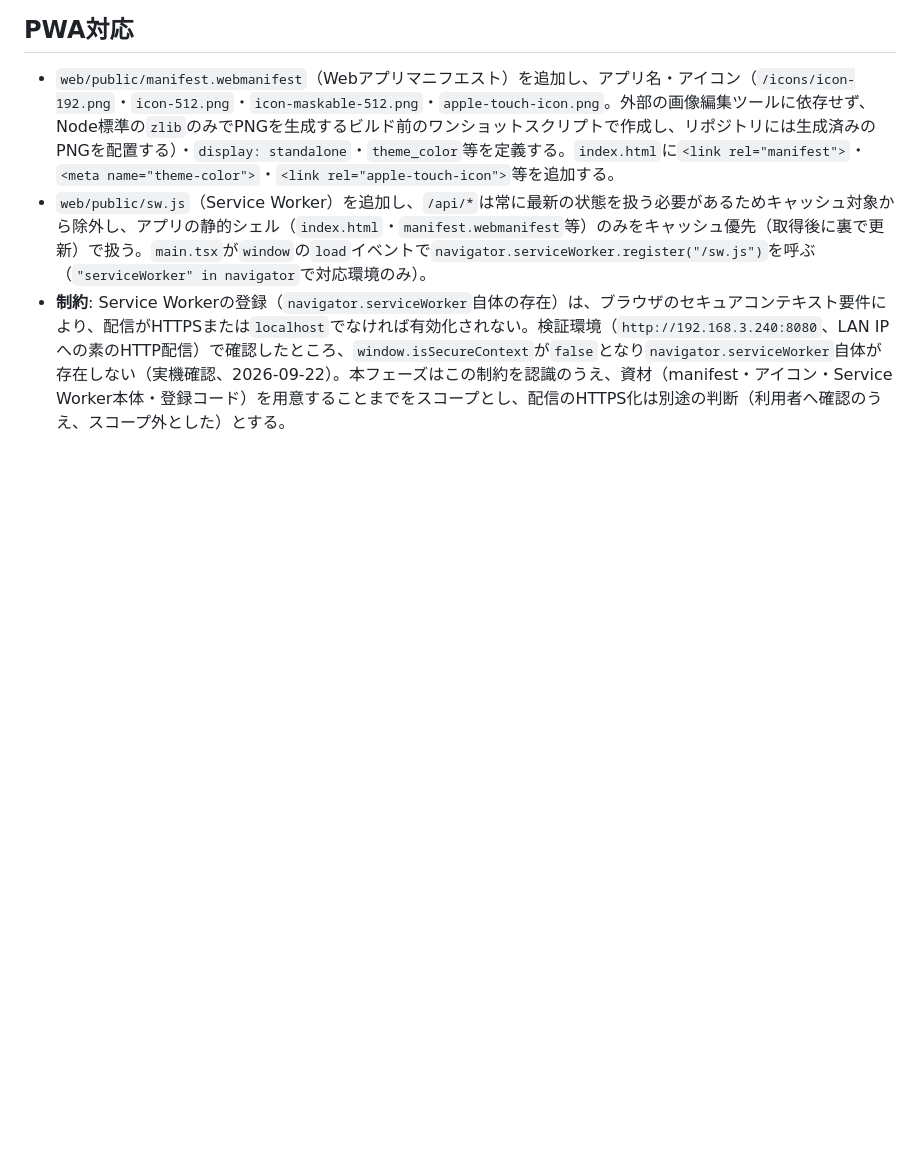
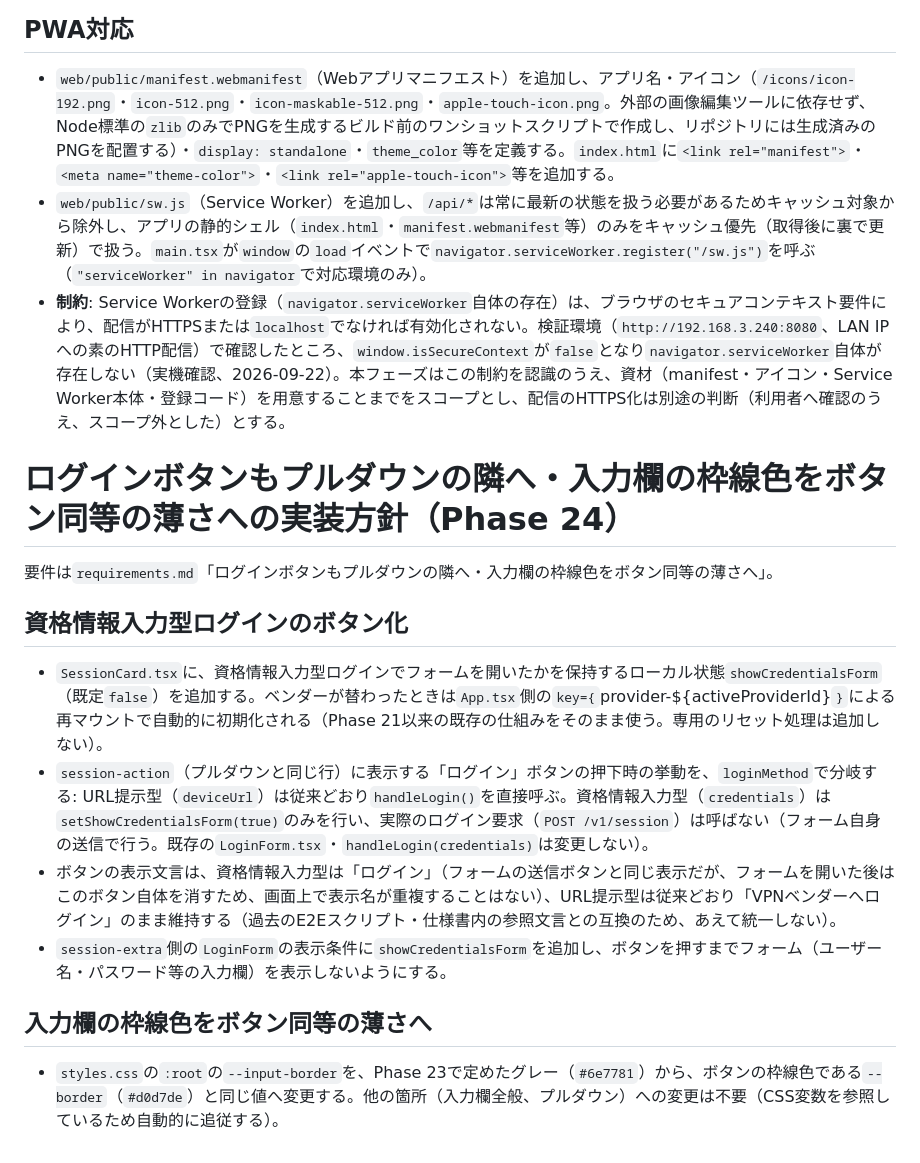
Before and after one commit to nekono-dev/vpngateway-gui, a Markdown page: specs/webserver/design.md, the part around the change. Rendered like a GitHub page; blank space fills up the shorter version.

Commit message:
phase24の要件・設計を追記（ログインボタンもプルダウンの隣へ・入力欄の枠線色をボタン同等の薄さへ）
specs/webserver/requirements.md・design.mdに、資格情報入力型ログインもURL提示型と同様に
プルダウンの隣へ「ログイン」ボタンを配置し押すまでフォームを表示しないこと、入力欄・プルダウンの
枠線色（--input-border）をボタンの枠線色（--border）と同じ薄さへ変更することの要件・実装方針を
追記した。

Co-Authored-By: Claude Sonnet 5 <noreply@anthropic.com>

```diff
--- a/specs/webserver/design.md
+++ b/specs/webserver/design.md
@@ -232,3 +232,18 @@
 - `web/public/manifest.webmanifest`（Webアプリマニフエスト）を追加し、アプリ名・アイコン（`/icons/icon-192.png`・`icon-512.png`・`icon-maskable-512.png`・`apple-touch-icon.png`。外部の画像編集ツールに依存せず、Node標準の`zlib`のみでPNGを生成するビルド前のワンショットスクリプトで作成し、リポジトリには生成済みのPNGを配置する）・`display: standalone`・`theme_color`等を定義する。`index.html`に`<link rel="manifest">`・`<meta name="theme-color">`・`<link rel="apple-touch-icon">`等を追加する。
 - `web/public/sw.js`（Service Worker）を追加し、`/api/*`は常に最新の状態を扱う必要があるためキャッシュ対象から除外し、アプリの静的シェル（`index.html`・`manifest.webmanifest`等）のみをキャッシュ優先（取得後に裏で更新）で扱う。`main.tsx`が`window`の`load`イベントで`navigator.serviceWorker.register("/sw.js")`を呼ぶ（`"serviceWorker" in navigator`で対応環境のみ）。
 - **制約**: Service Workerの登録（`navigator.serviceWorker`自体の存在）は、ブラウザのセキュアコンテキスト要件により、配信がHTTPSまたは`localhost`でなければ有効化されない。検証環境（`http://192.168.3.240:8080`、LAN IPへの素のHTTP配信）で確認したところ、`window.isSecureContext`が`false`となり`navigator.serviceWorker`自体が存在しない（実機確認、2026-09-22）。本フェーズはこの制約を認識のうえ、資材（manifest・アイコン・Service Worker本体・登録コード）を用意することまでをスコープとし、配信のHTTPS化は別途の判断（利用者へ確認のうえ、スコープ外とした）とする。
+
+# ログインボタンもプルダウンの隣へ・入力欄の枠線色をボタン同等の薄さへの実装方針（Phase 24）
+
+要件は`requirements.md`「ログインボタンもプルダウンの隣へ・入力欄の枠線色をボタン同等の薄さへ」。
+
+## 資格情報入力型ログインのボタン化
+
+- `SessionCard.tsx`に、資格情報入力型ログインでフォームを開いたかを保持するローカル状態`showCredentialsForm`（既定`false`）を追加する。ベンダーが替わったときは`App.tsx`側の`key={`provider-${activeProviderId}`}`による再マウントで自動的に初期化される（Phase 21以来の既存の仕組みをそのまま使う。専用のリセット処理は追加しない）。
+- `session-action`（プルダウンと同じ行）に表示する「ログイン」ボタンの押下時の挙動を、`loginMethod`で分岐する: URL提示型（`deviceUrl`）は従来どおり`handleLogin()`を直接呼ぶ。資格情報入力型（`credentials`）は`setShowCredentialsForm(true)`のみを行い、実際のログイン要求（`POST /v1/session`）は呼ばない（フォーム自身の送信で行う。既存の`LoginForm.tsx`・`handleLogin(credentials)`は変更しない）。
+- ボタンの表示文言は、資格情報入力型は「ログイン」（フォームの送信ボタンと同じ表示だが、フォームを開いた後はこのボタン自体を消すため、画面上で表示名が重複することはない）、URL提示型は従来どおり「VPNベンダーへログイン」のまま維持する（過去のE2Eスクリプト・仕様書内の参照文言との互換のため、あえて統一しない）。
+- `session-extra`側の`LoginForm`の表示条件に`showCredentialsForm`を追加し、ボタンを押すまでフォーム（ユーザー名・パスワード等の入力欄）を表示しないようにする。
+
+## 入力欄の枠線色をボタン同等の薄さへ
+
+- `styles.css`の`:root`の`--input-border`を、Phase 23で定めたグレー（`#6e7781`）から、ボタンの枠線色である`--border`（`#d0d7de`）と同じ値へ変更する。他の箇所（入力欄全般、プルダウン）への変更は不要（CSS変数を参照しているため自動的に追従する）。
```
Also changed, not shown: specs/webserver/requirements.md (+7 -0 lines).
